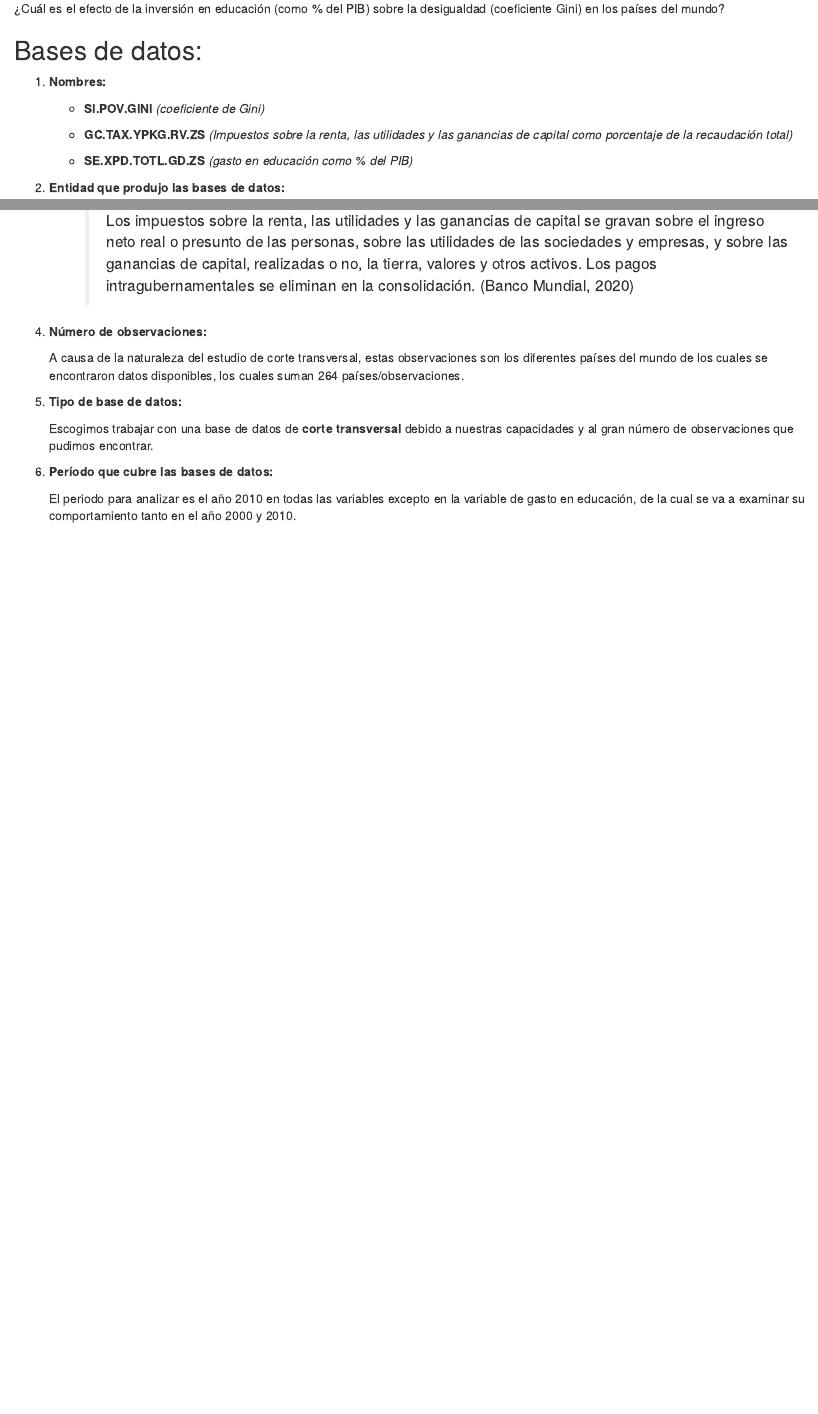
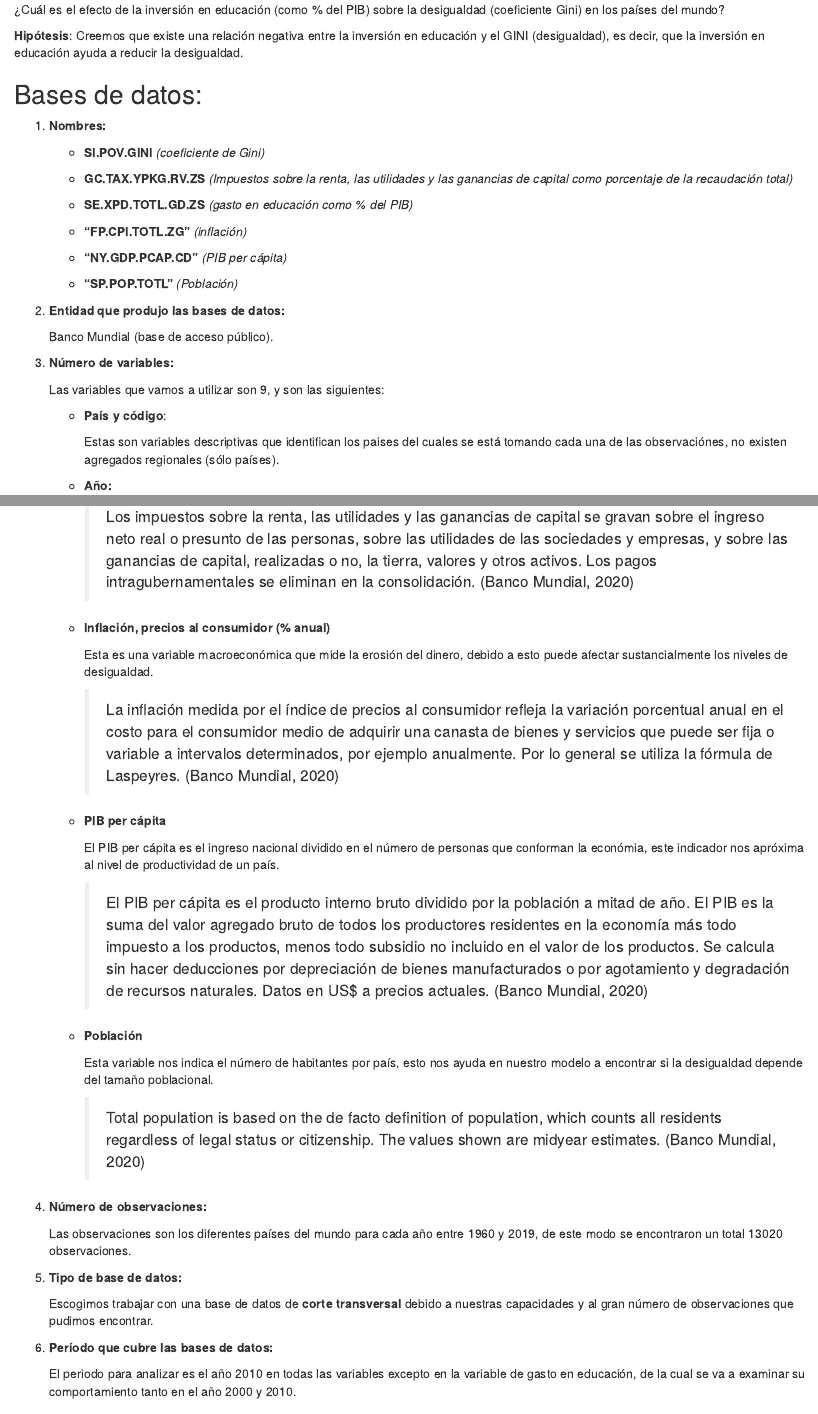
Before and after one commit to pardo0124/Desigualdad, an R Markdown document (Notebook_proyecto.Rmd): the page in a window 1100 px wide, from 360 px down before the commit and from 1050 px down after it, so that both start at the same text, and a second part further down, joined at a grey line. The pictures show the output file Notebook_proyecto.html that the author committed with the source, opened offline.

Commit message:
Actualización de la descripción y metodologia del estudio

```diff
--- a/Notebook_proyecto.Rmd
+++ b/Notebook_proyecto.Rmd
@@ -70,8 +71,10 @@ names(base_final)=c("iso3c","country","date","Desigualdad", "Gasto_educ","Inflac
 
 3.  **Número de variables:**
 
-    Las variables que vamos a utilizar son 6, y son las siguientes:
+    Las variables que vamos a utilizar son 9, y son las siguientes:
 
-    -   **País**:
+    -   **País y código**:
 
-        Esta es una variable descriptiva que nos indica el nombre de cada país.
+        Estas son variables descriptivas que identifican los paises del cuales se está tomando cada una de las observaciónes, no existen agregados regionales (sólo países).
+
+    -   **Año:**
@@ -92,15 +97,30 @@ names(base_final)=c("iso3c","country","date","Desigualdad", "Gasto_educ","Inflac
 
         Esta es nuestra variable control del modelo econométrico que queremos construir pues, al medir el nivel porcentual de impuestos que se le cobran a los ingresos, utilidades y ganancias del capital de las empresas en relación con el recaudo total, es un buen indicador del nivel de progresividad de la tributación en los diferentes países, y esto está directamente relacionado con la desigualdad de estos.
 
-            > Los impuestos sobre la renta, las utilidades y las ganancias de capital se gravan sobre el ingreso neto real o presunto de las personas, sobre las utilidades de las sociedades y empresas, y sobre las ganancias de capital, realizadas o no, la tierra, valores y otros activos. Los pagos intragubernamentales se eliminan en la consolidación. (Banco Mundial, 2020)
+        > Los impuestos sobre la renta, las utilidades y las ganancias de capital se gravan sobre el ingreso neto real o presunto de las personas, sobre las utilidades de las sociedades y empresas, y sobre las ganancias de capital, realizadas o no, la tierra, valores y otros activos. Los pagos intragubernamentales se eliminan en la consolidación. (Banco Mundial, 2020)
 
-    -
+    -   **Inflación, precios al consumidor (% anual)**
 
-    -
+        Esta es una variable macroeconómica que mide la erosión del dinero, debido a
+        esto puede afectar sustancialmente los niveles de desigualdad.
+
+        > La inflación medida por el índice de precios al consumidor refleja la variación porcentual anual en el costo para el consumidor medio de adquirir una canasta de bienes y servicios que puede ser fija o variable a intervalos determinados, por ejemplo anualmente. Por lo general se utiliza la fórmula de Laspeyres. (Banco Mundial, 2020)
+
+    -   **PIB per cápita**
+
+        El PIB per cápita es el ingreso nacional dividido en el número de personas que conforman la económia, este indicador nos apróxima al nivel de productividad de un país.
+
+        > El PIB per cápita es el producto interno bruto dividido por la población a mitad de año. El PIB es la suma del valor agregado bruto de todos los productores residentes en la economía más todo impuesto a los productos, menos todo subsidio no incluido en el valor de los productos. Se calcula sin hacer deducciones por depreciación de bienes manufacturados o por agotamiento y degradación de recursos naturales. Datos en US\$ a precios actuales. (Banco Mundial, 2020)
+
+    -   **Población**
+
+        Esta variable nos indica el número de habitantes por país, esto nos ayuda en nuestro modelo a encontrar si la desigualdad depende del tamaño poblacional.
+
+        > Total population is based on the de facto definition of population, which counts all residents regardless of legal status or citizenship. The values shown are midyear estimates. (Banco Mundial, 2020)
 
 4.  **Número de observaciones:**
 
-    A causa de la naturaleza del estudio de corte transversal, estas observaciones son los diferentes países del mundo de los cuales se encontraron datos disponibles, los cuales suman 264 países/observaciones.
+    Las observaciones son los diferentes países del mundo para cada año entre 1960 y 2019, de este modo se encontraron un total 13020 observaciones.
 
 5.  **Tipo de base de datos:**
 
```
Also changed, not shown: Notebook_proyecto.html, Notebook_proyecto.md, Notebook_proyecto.Rmd (19 more changed lines).
